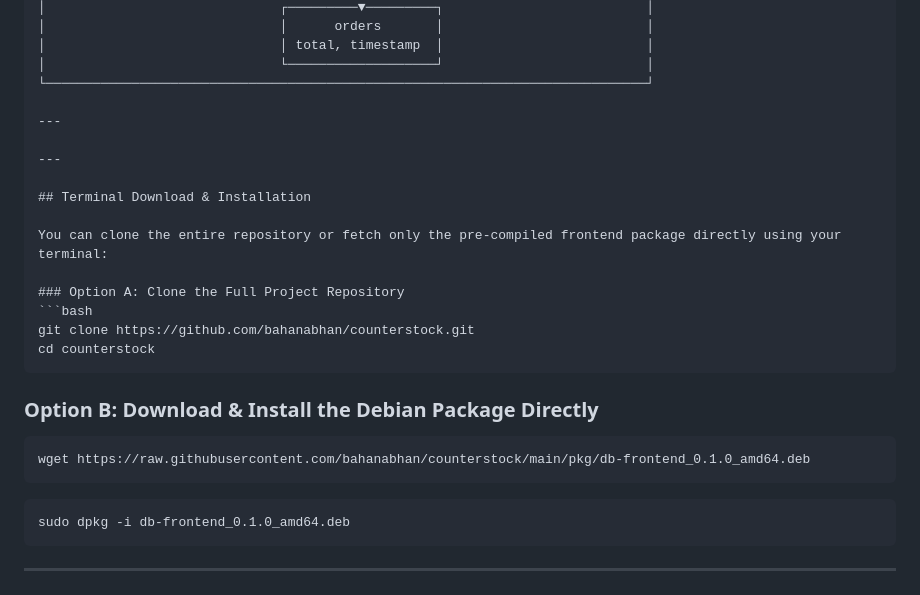
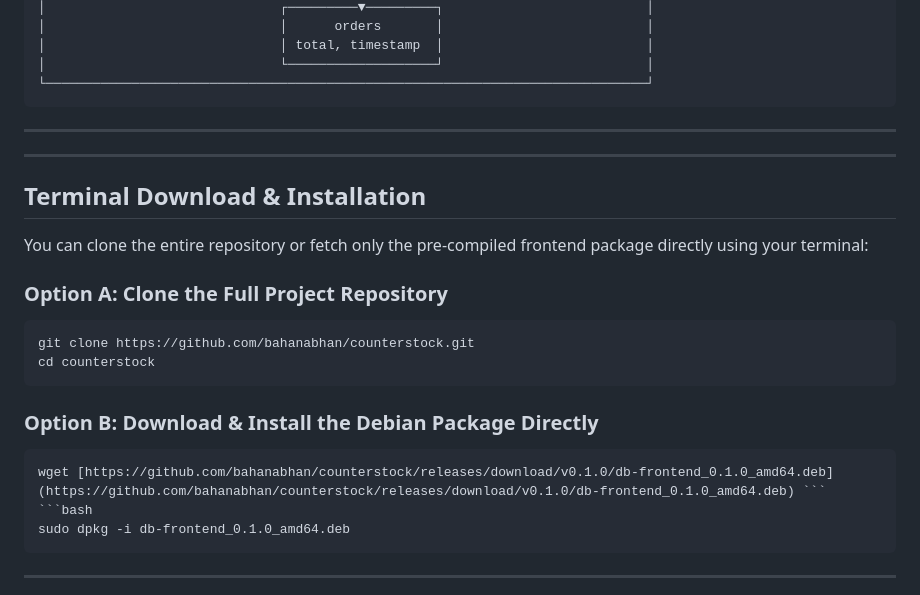
Before and after one commit to bahanabhan/counterstock, a Markdown page: README.md, the part around one of its changes. Rendered like a GitHub page.

Commit message:
docs: point debian download links to official GitHub release asset

````diff
--- a/README.md
+++ b/README.md
@@ -74,8 +74,14 @@ Traditional POS systems treat sales records and inventory ledgers as loosely cou
 │                              │ total, timestamp  │                          │
 │                              └───────────────────┘                          │
 └─────────────────────────────────────────────────────────────────────────────┘
+```
+---
 
----
+
+
+
+
+
 
 ---
 
@@ -91,8 +97,7 @@ cd counterstock
 
 ### Option B: Download & Install the Debian Package Directly
 ```bash
-wget https://raw.githubusercontent.com/bahanabhan/counterstock/main/pkg/db-frontend_0.1.0_amd64.deb
-```
+wget [https://github.com/bahanabhan/counterstock/releases/download/v0.1.0/db-frontend_0.1.0_amd64.deb](https://github.com/bahanabhan/counterstock/releases/download/v0.1.0/db-frontend_0.1.0_amd64.deb) ```
 ```bash
 sudo dpkg -i db-frontend_0.1.0_amd64.deb
 ```
````
Also changed, not shown: other parts of README.md (+1 -1 lines).
